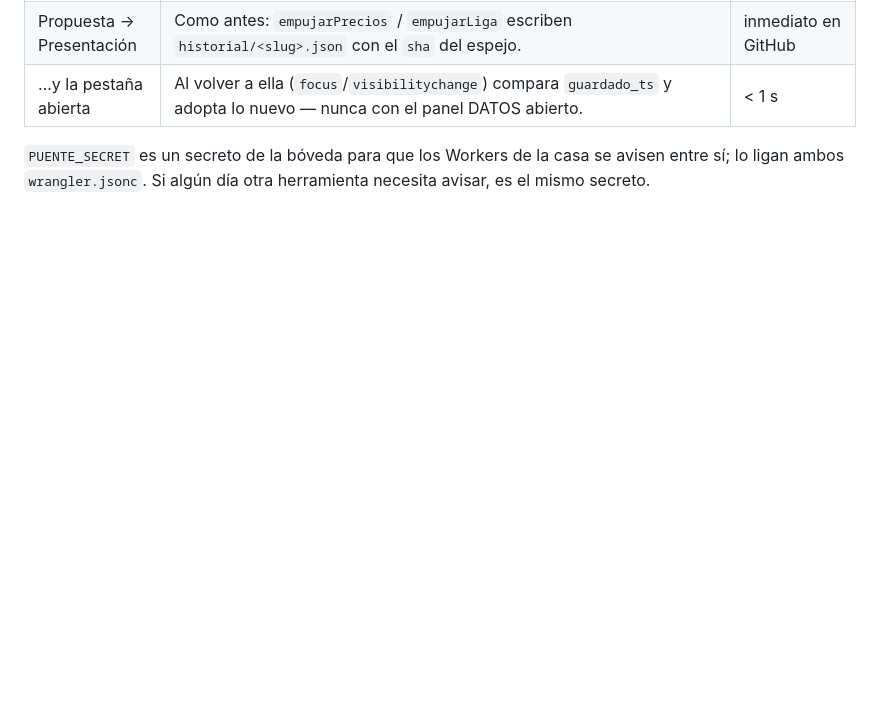
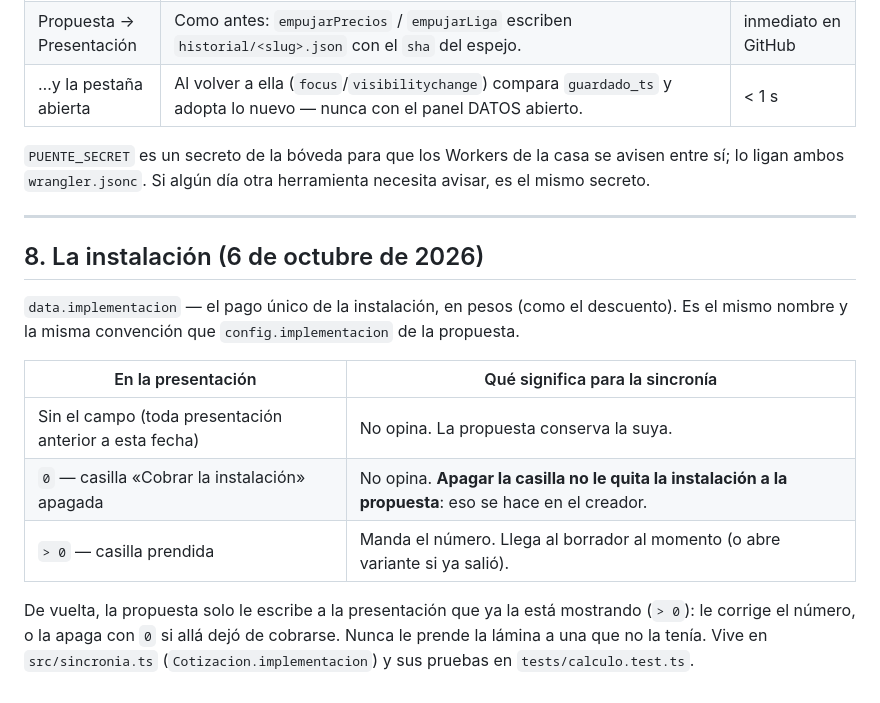
Before and after one commit to ricardolopezreyero/presentaciones-comerciales-superleads, a Markdown page: AMARRE_CON_PROPUESTAS.md, the part around the change. GitHub-like rendering; blank space fills up the shorter version.

Commit message:
AMARRE_CON_PROPUESTAS §8: cómo viaja la instalación
Co-Authored-By: Claude Opus 5.5 <noreply@anthropic.com>

```diff
--- a/AMARRE_CON_PROPUESTAS.md
+++ b/AMARRE_CON_PROPUESTAS.md
@@ -181,3 +181,20 @@ es la red**. Hoy la comunicación va así:
 
 `PUENTE_SECRET` es un secreto de la bóveda para que los Workers de la casa se avisen entre sí; lo ligan
 ambos `wrangler.jsonc`. Si algún día otra herramienta necesita avisar, es el mismo secreto.
+
+---
+
+## 8. La instalación (6 de octubre de 2026)
+
+`data.implementacion` — el pago único de la instalación, en pesos (como el descuento). Es el mismo
+nombre y la misma convención que `config.implementacion` de la propuesta.
+
+| En la presentación | Qué significa para la sincronía |
+|---|---|
+| Sin el campo (toda presentación anterior a esta fecha) | No opina. La propuesta conserva la suya. |
+| `0` — casilla «Cobrar la instalación» apagada | No opina. **Apagar la casilla no le quita la instalación a la propuesta**: eso se hace en el creador. |
+| `> 0` — casilla prendida | Manda el número. Llega al borrador al momento (o abre variante si ya salió). |
+
+De vuelta, la propuesta solo le escribe a la presentación que ya la está mostrando (`> 0`): le corrige
+el número, o la apaga con `0` si allá dejó de cobrarse. Nunca le prende la lámina a una que no la tenía.
+Vive en `src/sincronia.ts` (`Cotizacion.implementacion`) y sus pruebas en `tests/calculo.test.ts`.
```
